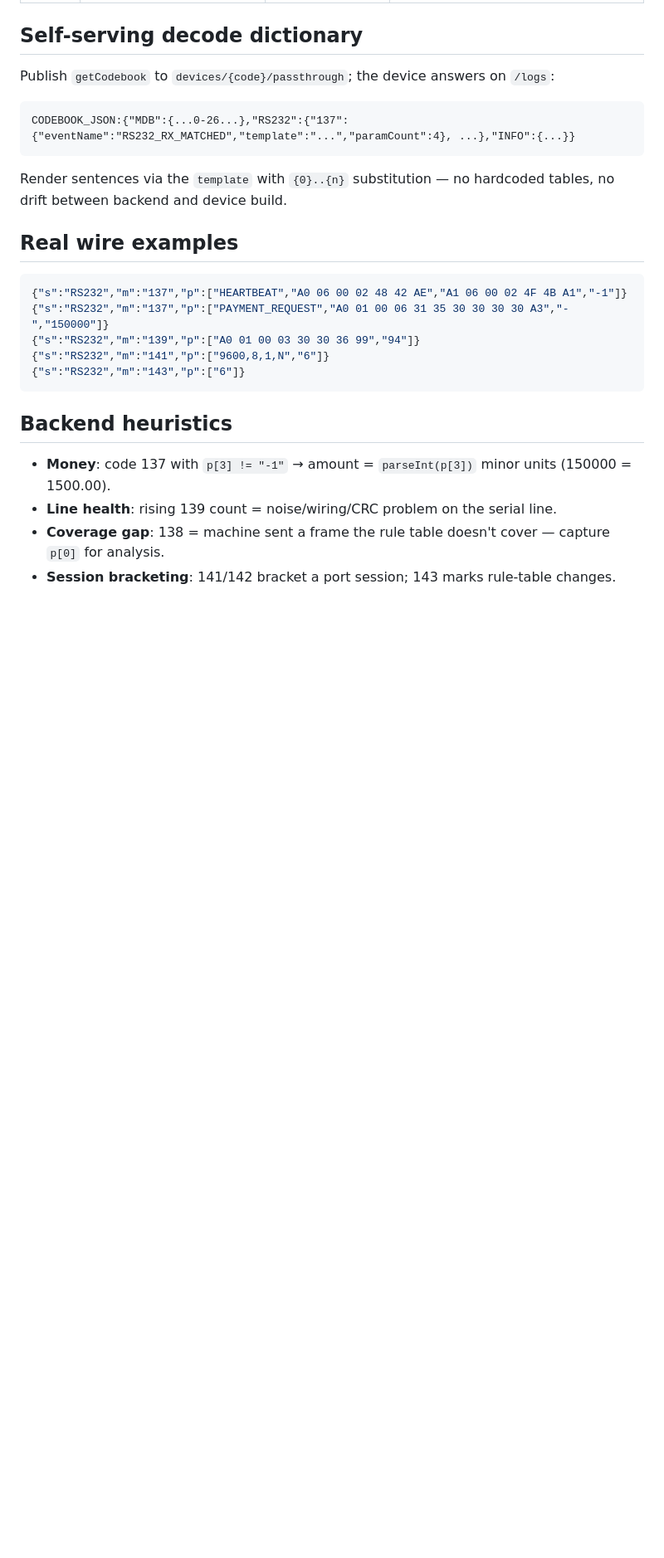
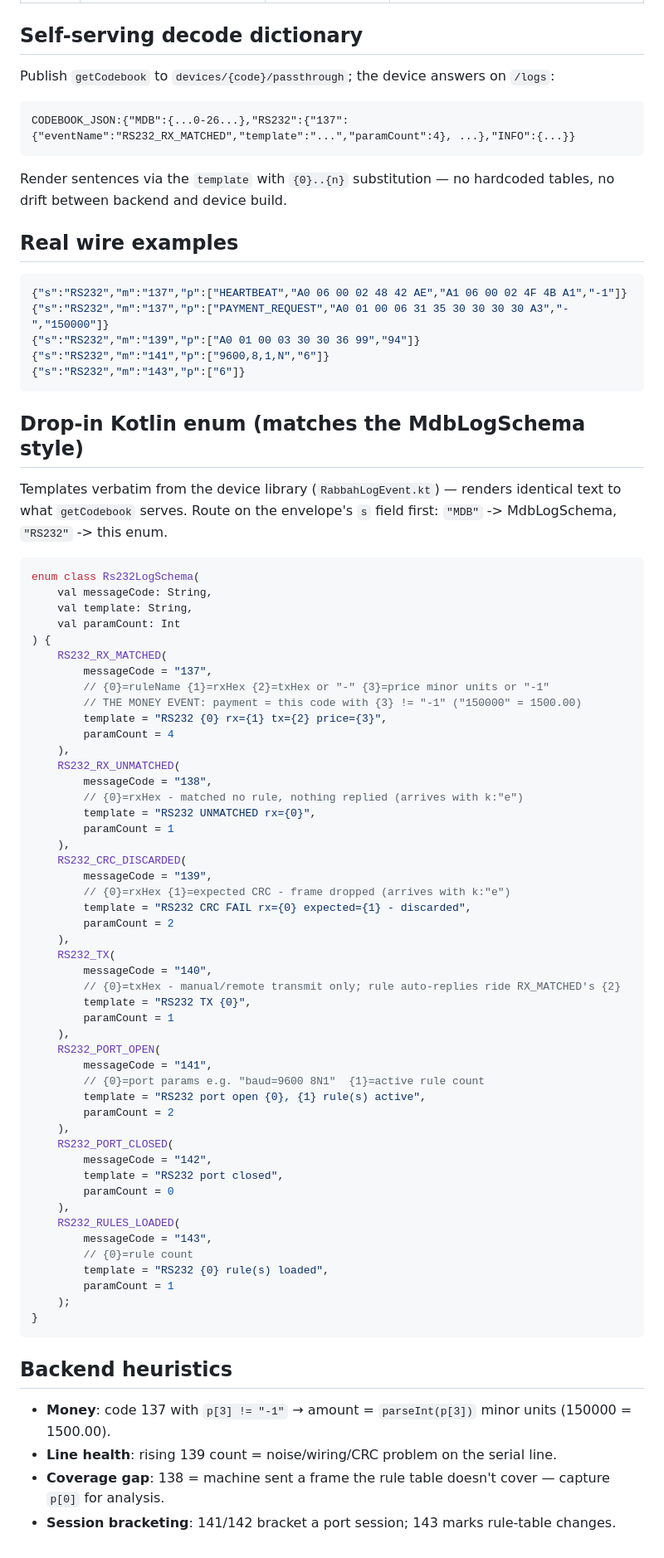
Before and after one commit to H2-designs/Hardware-Library, a Markdown page: RS232-LOG-SCHEMA.md, the part around the change. Shown at 83% size. GitHub-like rendering; blank space fills up the shorter version.

Commit message:
RS232 schema spec: add drop-in Kotlin enum matching backend style
Co-Authored-By: Claude Fable 5 <noreply@anthropic.com>

````diff
--- a/RS232-LOG-SCHEMA.md
+++ b/RS232-LOG-SCHEMA.md
@@ -68,6 +68,63 @@ between backend and device build.
 {"s":"RS232","m":"143","p":["6"]}
 ```
 
+## Drop-in Kotlin enum (matches the MdbLogSchema style)
+
+Templates verbatim from the device library (`RabbahLogEvent.kt`) — renders identical text to
+what `getCodebook` serves. Route on the envelope's `s` field first: `"MDB"` -> MdbLogSchema,
+`"RS232"` -> this enum.
+
+```kotlin
+enum class Rs232LogSchema(
+    val messageCode: String,
+    val template: String,
+    val paramCount: Int
+) {
+    RS232_RX_MATCHED(
+        messageCode = "137",
+        // {0}=ruleName {1}=rxHex {2}=txHex or "-" {3}=price minor units or "-1"
+        // THE MONEY EVENT: payment = this code with {3} != "-1" ("150000" = 1500.00)
+        template = "RS232 {0} rx={1} tx={2} price={3}",
+        paramCount = 4
+    ),
+    RS232_RX_UNMATCHED(
+        messageCode = "138",
+        // {0}=rxHex - matched no rule, nothing replied (arrives with k:"e")
+        template = "RS232 UNMATCHED rx={0}",
+        paramCount = 1
+    ),
+    RS232_CRC_DISCARDED(
+        messageCode = "139",
+        // {0}=rxHex {1}=expected CRC - frame dropped (arrives with k:"e")
+        template = "RS232 CRC FAIL rx={0} expected={1} - discarded",
+        paramCount = 2
+    ),
+    RS232_TX(
+        messageCode = "140",
+        // {0}=txHex - manual/remote transmit only; rule auto-replies ride RX_MATCHED's {2}
+        template = "RS232 TX {0}",
+        paramCount = 1
+    ),
+    RS232_PORT_OPEN(
+        messageCode = "141",
+        // {0}=port params e.g. "baud=9600 8N1"  {1}=active rule count
+        template = "RS232 port open {0}, {1} rule(s) active",
+        paramCount = 2
+    ),
+    RS232_PORT_CLOSED(
+        messageCode = "142",
+        template = "RS232 port closed",
+        paramCount = 0
+    ),
+    RS232_RULES_LOADED(
+        messageCode = "143",
+        // {0}=rule count
+        template = "RS232 {0} rule(s) loaded",
+        paramCount = 1
+    );
+}
+```
+
 ## Backend heuristics
 
 - **Money**: code 137 with `p[3] != "-1"` → amount = `parseInt(p[3])` minor units (150000 = 1500.00).
````
